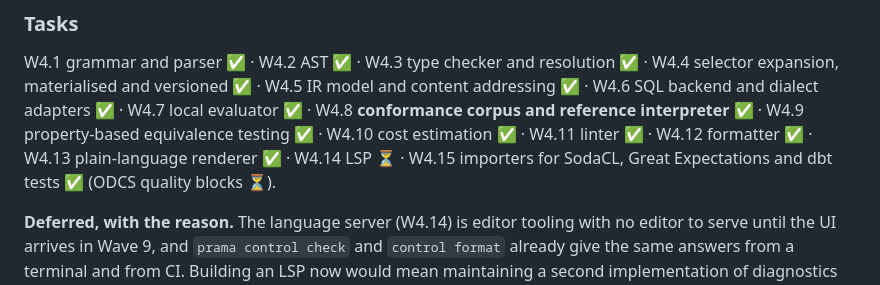
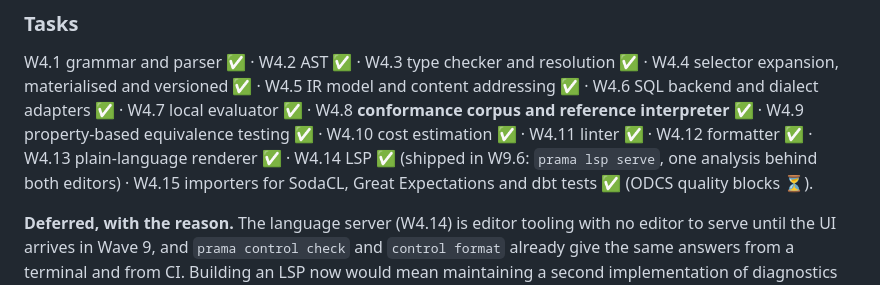
Before and after one commit to ajsinha/prama, a Markdown page: docs/19-implementation-roadmap.md, the part around the change. GitHub-like rendering.

Commit message:
W4.14 was marked pending and shipped in Wave 9
The LSP landed as W9.6 — prama lsp serve, one analysis behind both editors —
and Wave 4's task line still said it was outstanding. A roadmap that
understates what exists is the same defect as one that overstates it: somebody
plans to build a thing that is already there.

Checked the neighbours while I was in there. W4.15's ODCS quality blocks are
genuinely still open: the importer reads dataQuality only as a criticality
string, not as rules that become controls. W5.12's DEC-17 half stays open too —
the broker seam from W10.1 does not answer it, because what is missing is a
multi-node harness for transport throughput.

```diff
--- a/docs/19-implementation-roadmap.md
+++ b/docs/19-implementation-roadmap.md
@@ -287,7 +287,7 @@ W4.1 grammar and parser ✅ · W4.2 AST ✅ · W4.3 type checker and resolution
 W4.4 selector expansion, materialised and versioned ✅ · W4.5 IR model and content addressing ✅ ·
 W4.6 SQL backend and dialect adapters ✅ · W4.7 local evaluator ✅ · W4.8 **conformance corpus and
 reference interpreter** ✅ · W4.9 property-based equivalence testing ✅ · W4.10 cost estimation ✅ ·
-W4.11 linter ✅ · W4.12 formatter ✅ · W4.13 plain-language renderer ✅ · W4.14 LSP ⏳ ·
+W4.11 linter ✅ · W4.12 formatter ✅ · W4.13 plain-language renderer ✅ · W4.14 LSP ✅ (shipped in W9.6: `prama lsp serve`, one analysis behind both editors) ·
 W4.15 importers for SodaCL, Great Expectations and dbt tests ✅ (ODCS quality blocks ⏳).
 
 **Deferred, with the reason.** The language server (W4.14) is editor tooling with no editor to
```
